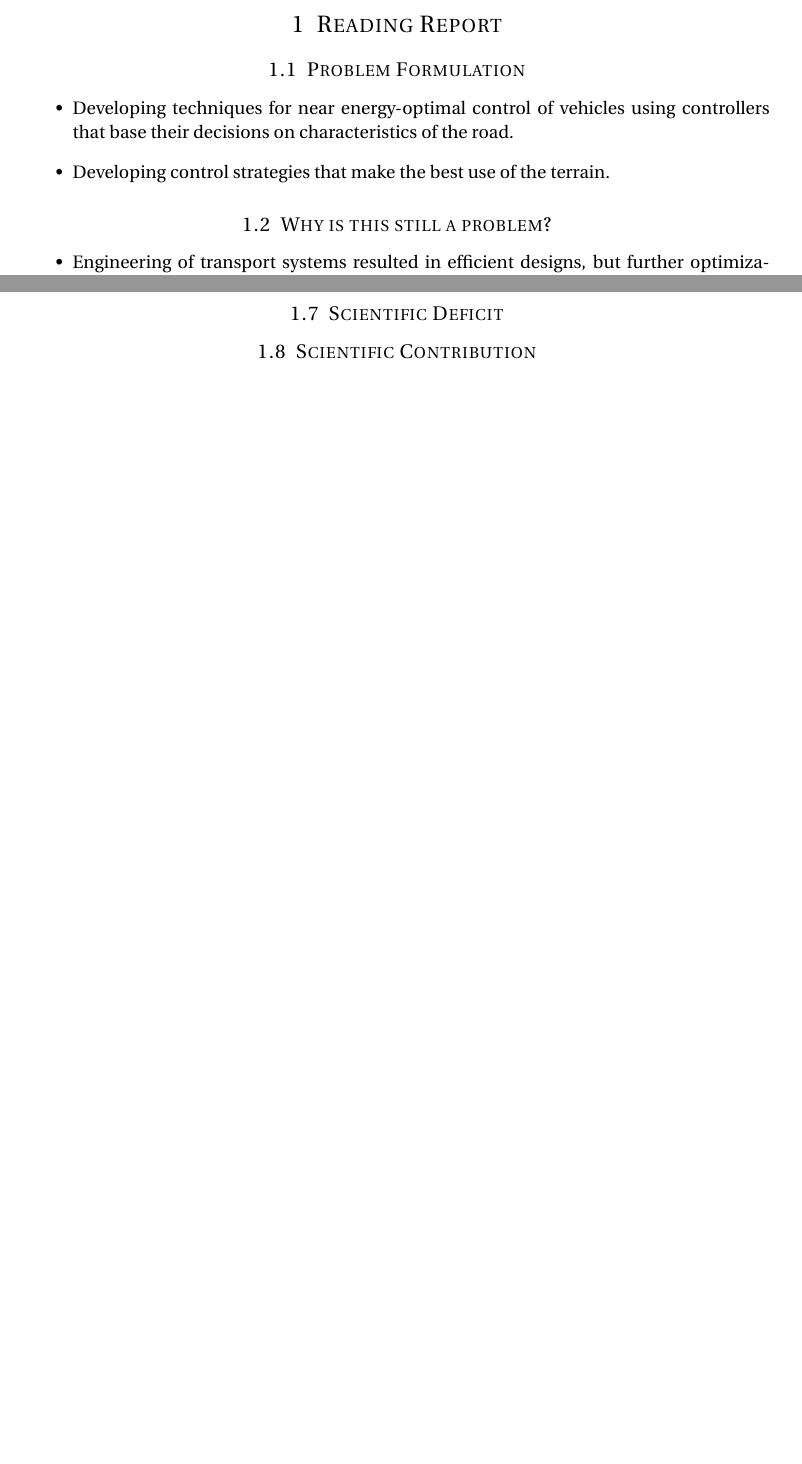
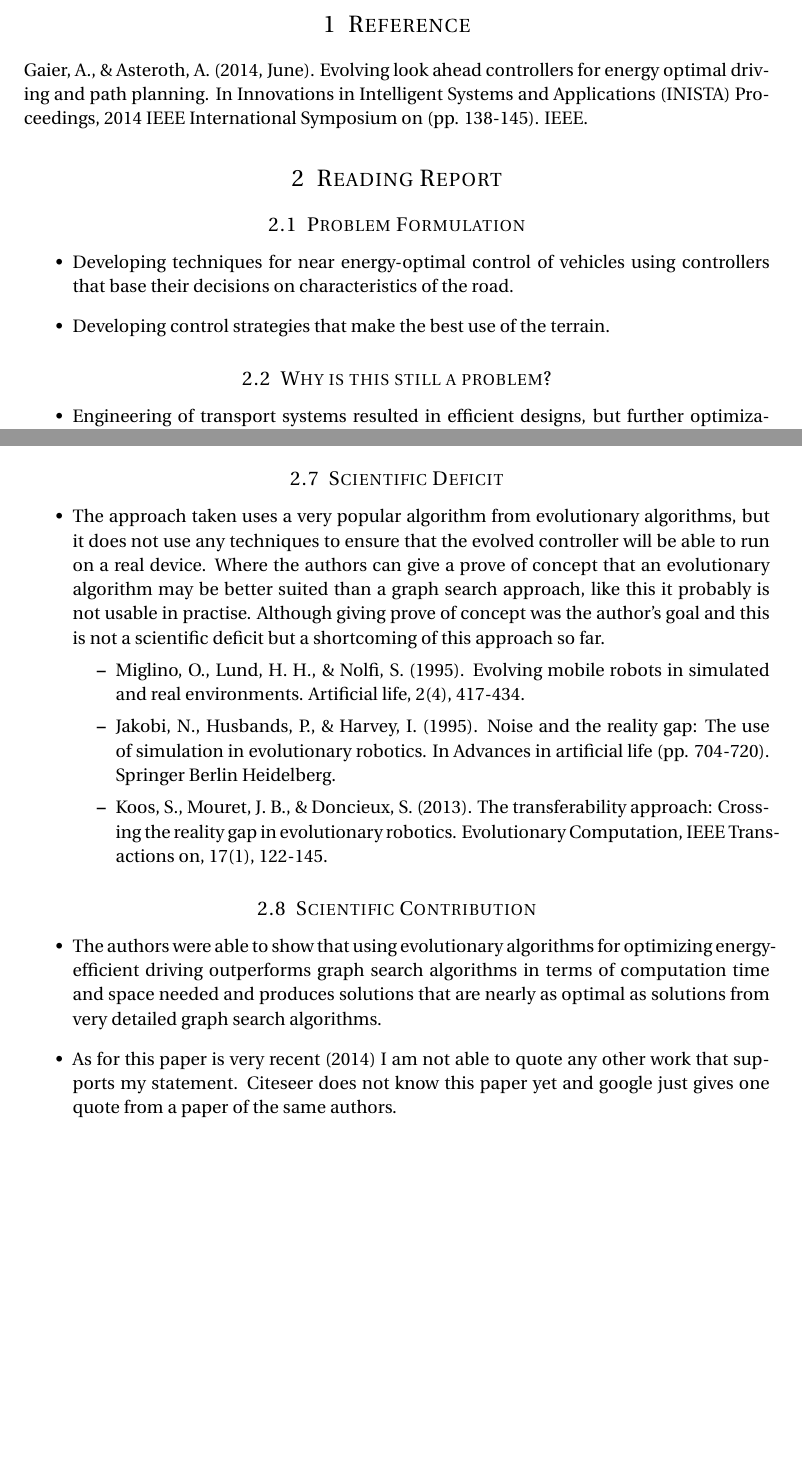
Before and after one commit to BastianLangBonn/Advanced-Scientific-Working, a LaTeX document (essay1/reading_report_1.tex): two parts of pages 2 and 4 of 4, joined at a grey line, cut at the place of the change, the shorter picture padded with empty space. Compiled offline with pdfLaTeX.

Commit message:
added essay

```diff
--- a/essay1/reading_report_1.tex
+++ b/essay1/reading_report_1.tex
@@ -71,6 +71,9 @@ Evolving Look Ahead Controllers for Energy Optimal Driving and Path Planning % T
 
 \newpage
 
+\section{Reference}
+Gaier, A., \& Asteroth, A. (2014, June). Evolving look ahead controllers for energy optimal driving and path planning. In Innovations in Intelligent Systems and Applications (INISTA) Proceedings, 2014 IEEE International Symposium on (pp. 138-145). IEEE.
+
 \section{Reading Report}
 \subsection{Problem Formulation}
 \begin{itemize}
@@ -136,6 +139,18 @@ Evolving Look Ahead Controllers for Energy Optimal Driving and Path Planning % T
 \end{itemize}
 
 \subsection{Scientific Deficit}
+\begin{itemize}
+	\item The approach taken uses a very popular algorithm from evolutionary algorithms, but it does not use any techniques to ensure that the evolved controller will be able to run on a real device. Where the authors can give a prove of concept that an evolutionary algorithm may be better suited than a graph search approach, like this it probably is not usable in practise. Although giving prove of concept was the author's goal and this is not a scientific deficit but a shortcoming of this approach so far.
+	\begin{itemize}
+		\item Miglino, O., Lund, H. H., \& Nolfi, S. (1995). Evolving mobile robots in simulated and real environments. Artificial life, 2(4), 417-434.
+	\item Jakobi, N., Husbands, P., \& Harvey, I. (1995). Noise and the reality gap: The use of simulation in evolutionary robotics. In Advances in artificial life (pp. 704-720). Springer Berlin Heidelberg.
+	\item Koos, S., Mouret, J. B., \& Doncieux, S. (2013). The transferability approach: Crossing the reality gap in evolutionary robotics. Evolutionary Computation, IEEE Transactions on, 17(1), 122-145.
+	\end{itemize}
+\end{itemize}
 
 \subsection{Scientific Contribution}
+\begin{itemize}
+	\item The authors were able to show that using evolutionary algorithms for optimizing energy-efficient driving outperforms graph search algorithms in terms of computation time and space needed and produces solutions that are nearly as optimal as solutions from very detailed graph search algorithms.
+	\item As for this paper is very recent (2014) I am not able to quote any other work that supports my statement. Citeseer does not know this paper yet and google just gives one quote from a paper of the same authors.
+\end{itemize}
 \end{document}
```
Also changed, not shown: ASW_LANG_BASTIAN_WIKI_09062015.pdf (added), essay1/reading_report_1.pdf, reading_report_1.pdf (added), 4 other files.
